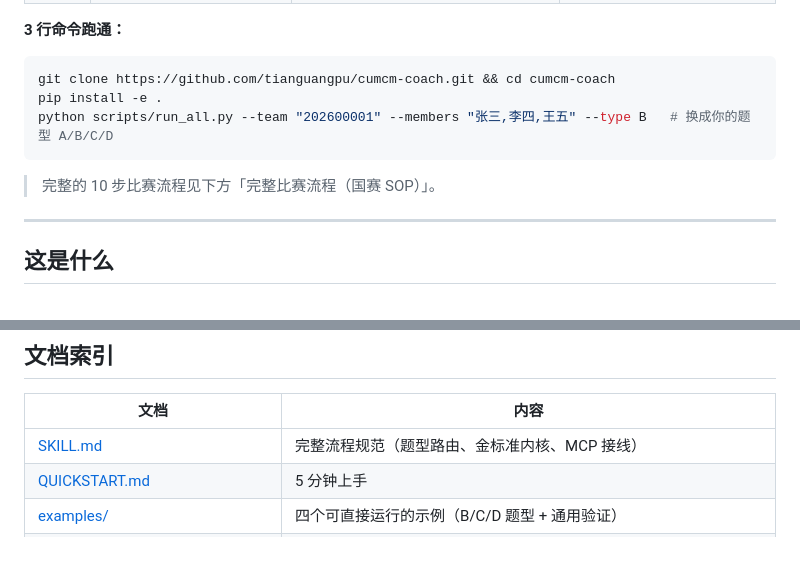
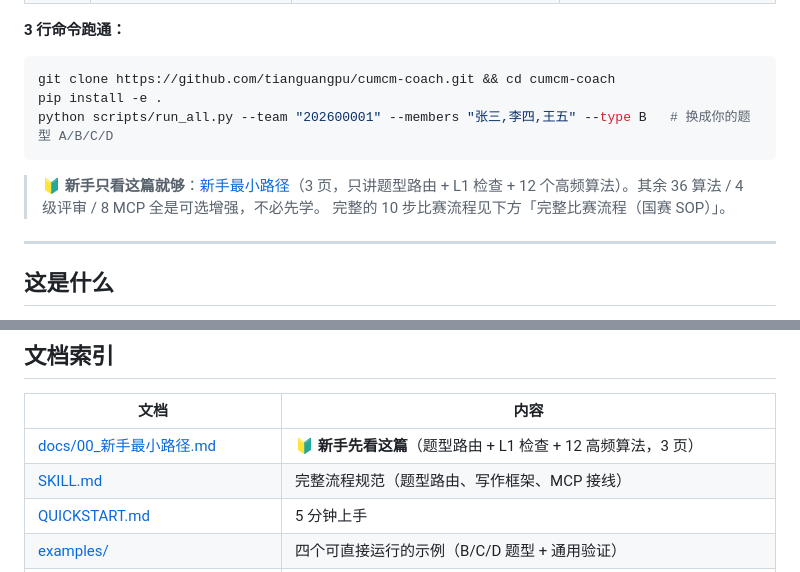
Before and after one commit to tianguangpu/cumcm-coach, a Markdown page: README.md, 2 parts joined by grey strips. GitHub-like rendering.

Commit message:
docs: 温和收缩——新增《新手最小路径》+ README 主推核心路径
- docs/00_新手最小路径.md: 3 页讲清核心（题型路由+L1检查+12高频算法），明确标注哪些可忽略
- README: 决策树加新手入口、文档索引置顶《新手最小路径》、「金标准内核」→「写作框架」

````diff
--- a/README.md
+++ b/README.md
@@ -36,6 +36,7 @@ pip install -e .
 python scripts/run_all.py --team "202600001" --members "张三,李四,王五" --type B   # 换成你的题型 A/B/C/D
 ```
 
+> 🔰 **新手只看这篇就够**：[新手最小路径](docs/00_新手最小路径.md)（3 页，只讲题型路由 + L1 检查 + 12 个高频算法）。其余 36 算法 / 4 级评审 / 8 MCP 全是可选增强，不必先学。
 > 完整的 10 步比赛流程见下方「完整比赛流程（国赛 SOP）」。
 
 ---
@@ -312,7 +313,8 @@ python scripts/auto_check.py --paper paper/main.tex --level all
 
 | 文档 | 内容 |
 |------|------|
-| [SKILL.md](SKILL.md) | 完整流程规范（题型路由、金标准内核、MCP 接线） |
+| [docs/00_新手最小路径.md](docs/00_新手最小路径.md) | 🔰 **新手先看这篇**（题型路由 + L1 检查 + 12 高频算法，3 页） |
+| [SKILL.md](SKILL.md) | 完整流程规范（题型路由、写作框架、MCP 接线） |
 | [QUICKSTART.md](QUICKSTART.md) | 5 分钟上手 |
 | [examples/](examples/) | 四个可直接运行的示例（B/C/D 题型 + 通用验证） |
 | [integrations/](integrations/) | 集成的绘图模块（figure-skill / diagram-design / figure-templates / nature-plot-repro） |
````
Also changed, not shown: docs/00_新手最小路径.md (added, +72 -0 lines).
